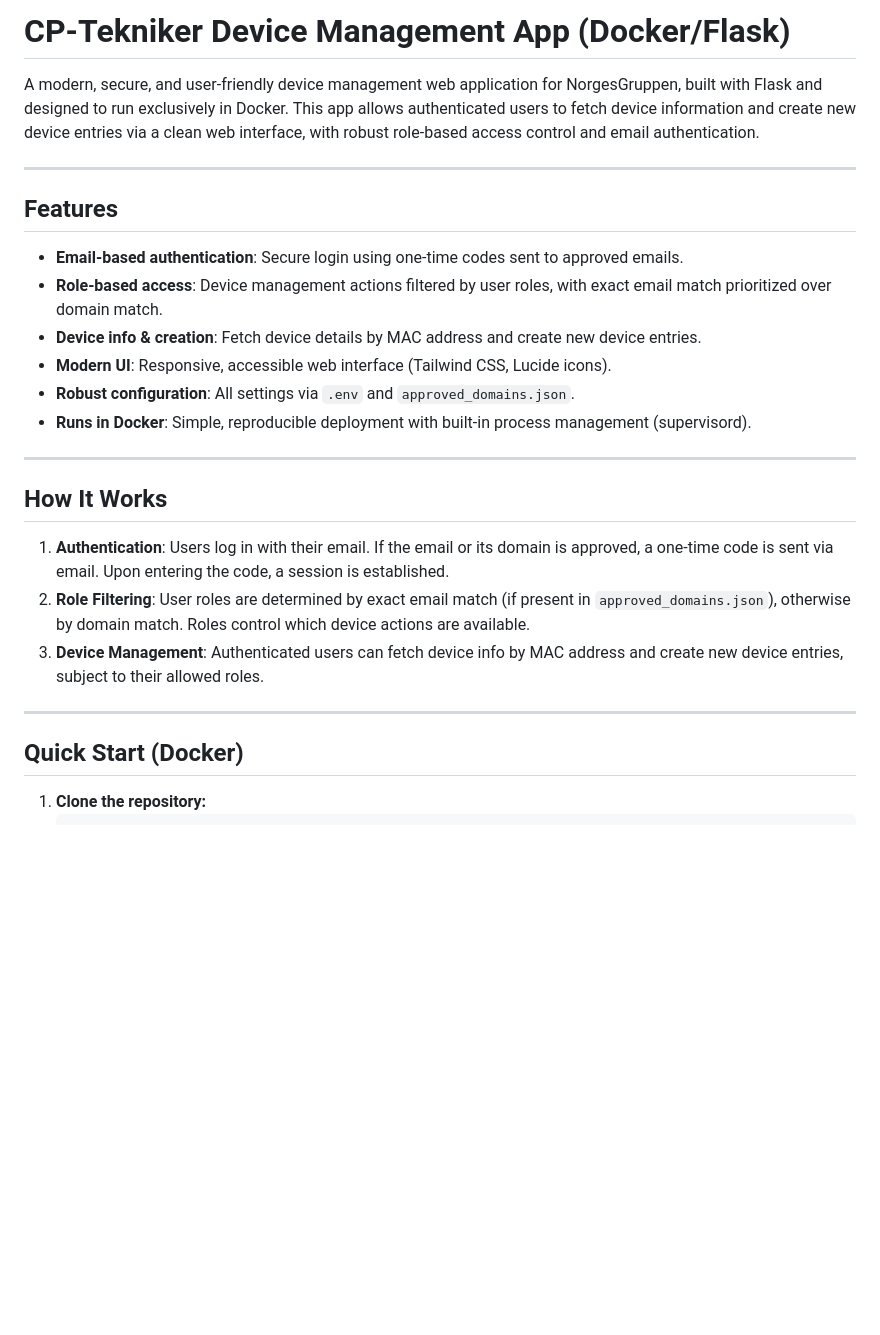
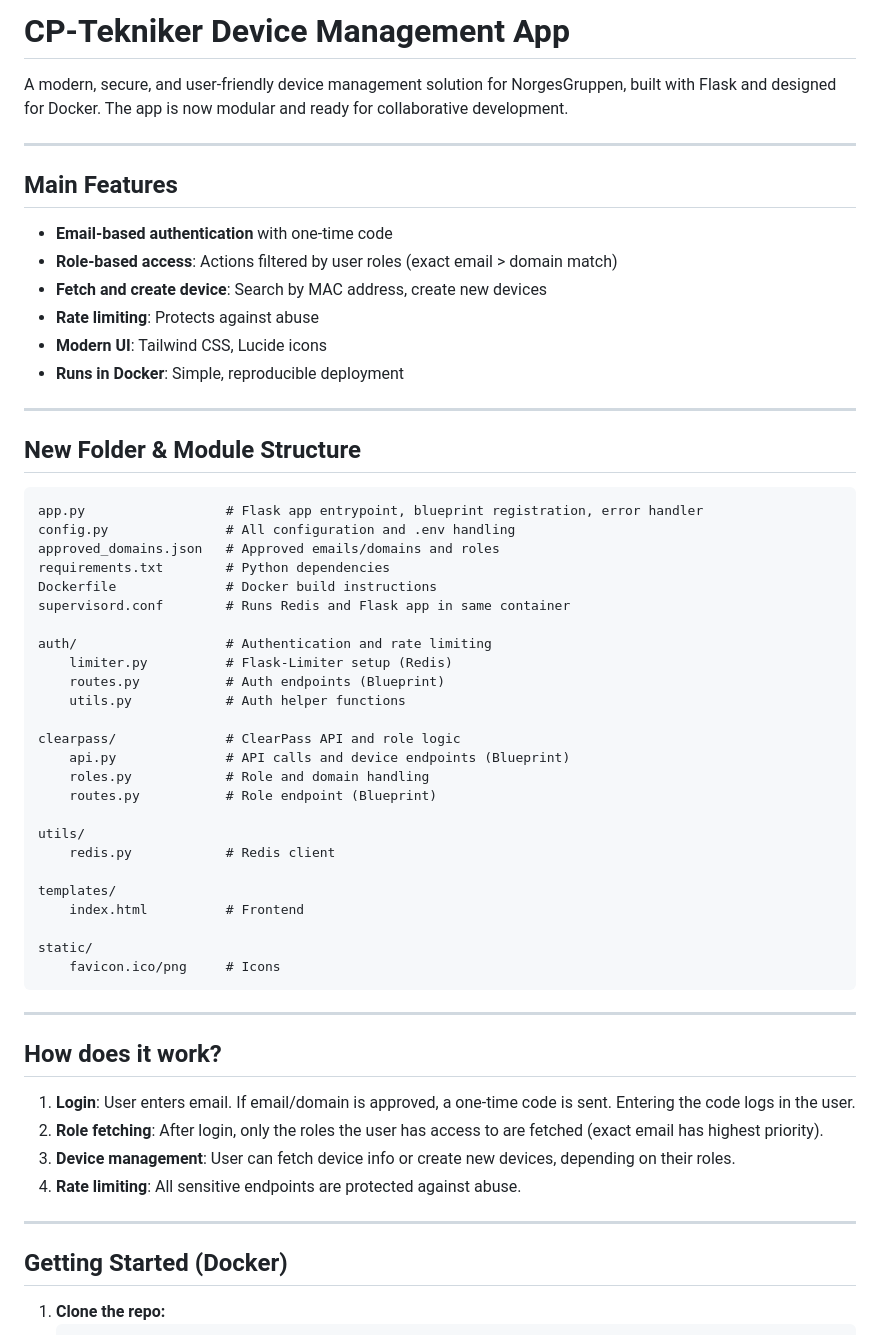
Before and after one commit to rokris/cp-tekniker-app, a Markdown page: README.md, the part around the change printed below. GitHub-like rendering; blank space fills up the shorter version.

Commit message:
Refactor README files: update app description, enhance feature list, and improve structure for clarity and consistency

````diff
--- a/README.md
+++ b/README.md
@@ -1,27 +1,62 @@
-# CP-Tekniker Device Management App (Docker/Flask)
+# CP-Tekniker Device Management App
 
-A modern, secure, and user-friendly device management web application for NorgesGruppen, built with Flask and designed to run exclusively in Docker. This app allows authenticated users to fetch device information and create new device entries via a clean web interface, with robust role-based access control and email authentication.
+A modern, secure, and user-friendly device management solution for NorgesGruppen, built with Flask and designed for Docker. The app is now modular and ready for collaborative development.
 
 ---
 
-## Features
-- **Email-based authentication**: Secure login using one-time codes sent to approved emails.
-- **Role-based access**: Device management actions filtered by user roles, with exact email match prioritized over domain match.
-- **Device info & creation**: Fetch device details by MAC address and create new device entries.
-- **Modern UI**: Responsive, accessible web interface (Tailwind CSS, Lucide icons).
-- **Robust configuration**: All settings via `.env` and `approved_domains.json`.
-- **Runs in Docker**: Simple, reproducible deployment with built-in process management (supervisord).
+## Main Features
+
+- **Email-based authentication** with one-time code
+- **Role-based access**: Actions filtered by user roles (exact email > domain match)
+- **Fetch and create device**: Search by MAC address, create new devices
+- **Rate limiting**: Protects against abuse
+- **Modern UI**: Tailwind CSS, Lucide icons
+- **Runs in Docker**: Simple, reproducible deployment
 
 ---
 
-## How It Works
-1. **Authentication**: Users log in with their email. If the email or its domain is approved, a one-time code is sent via email. Upon entering the code, a session is established.
-2. **Role Filtering**: User roles are determined by exact email match (if present in `approved_domains.json`), otherwise by domain match. Roles control which device actions are available.
-3. **Device Management**: Authenticated users can fetch device info by MAC address and create new device entries, subject to their allowed roles.
+## New Folder & Module Structure
+
+```
+app.py                  # Flask app entrypoint, blueprint registration, error handler
+config.py               # All configuration and .env handling
+approved_domains.json   # Approved emails/domains and roles
+requirements.txt        # Python dependencies
+Dockerfile              # Docker build instructions
+supervisord.conf        # Runs Redis and Flask app in same container
+
+auth/                   # Authentication and rate limiting
+    limiter.py          # Flask-Limiter setup (Redis)
+    routes.py           # Auth endpoints (Blueprint)
+    utils.py            # Auth helper functions
+
+clearpass/              # ClearPass API and role logic
+    api.py              # API calls and device endpoints (Blueprint)
+    roles.py            # Role and domain handling
+    routes.py           # Role endpoint (Blueprint)
+
+utils/
+    redis.py            # Redis client
+
+templates/
+    index.html          # Frontend
+
+static/
+    favicon.ico/png     # Icons
+```
 
 ---
 
-## Quick Start (Docker)
+## How does it work?
 
-1. **Clone the repository:**
+1. **Login**: User enters email. If email/domain is approved, a one-time code is sent. Entering the code logs in the user.
+2. **Role fetching**: After login, only the roles the user has access to are fetched (exact email has highest priority).
+3. **Device management**: User can fetch device info or create new devices, depending on their roles.
+4. **Rate limiting**: All sensitive endpoints are protected against abuse.
+
+---
+
+## Getting Started (Docker)
+
+1. **Clone the repo:**
    ```sh
````
Also changed, not shown: other parts of README.md (+20 -81 lines), README-NO.md (+67 -93 lines).
